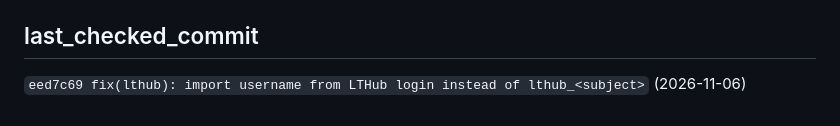
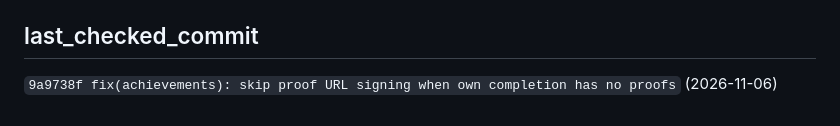
Before and after one commit to lucasteamalt12321/GAL, a Markdown page: memory_bank/progress.md, the part around the change. GitHub-like rendering.

Commit message:
memory bank: submissions feature deployed, last_checked_commit 9a9738f

```diff
--- a/memory_bank/progress.md
+++ b/memory_bank/progress.md
@@ -187,4 +187,4 @@
 
 ## last_checked_commit
 
-`eed7c69 fix(lthub): import username from LTHub login instead of lthub_<subject>` (2026-11-06)
+`9a9738f fix(achievements): skip proof URL signing when own completion has no proofs` (2026-11-06)
```
